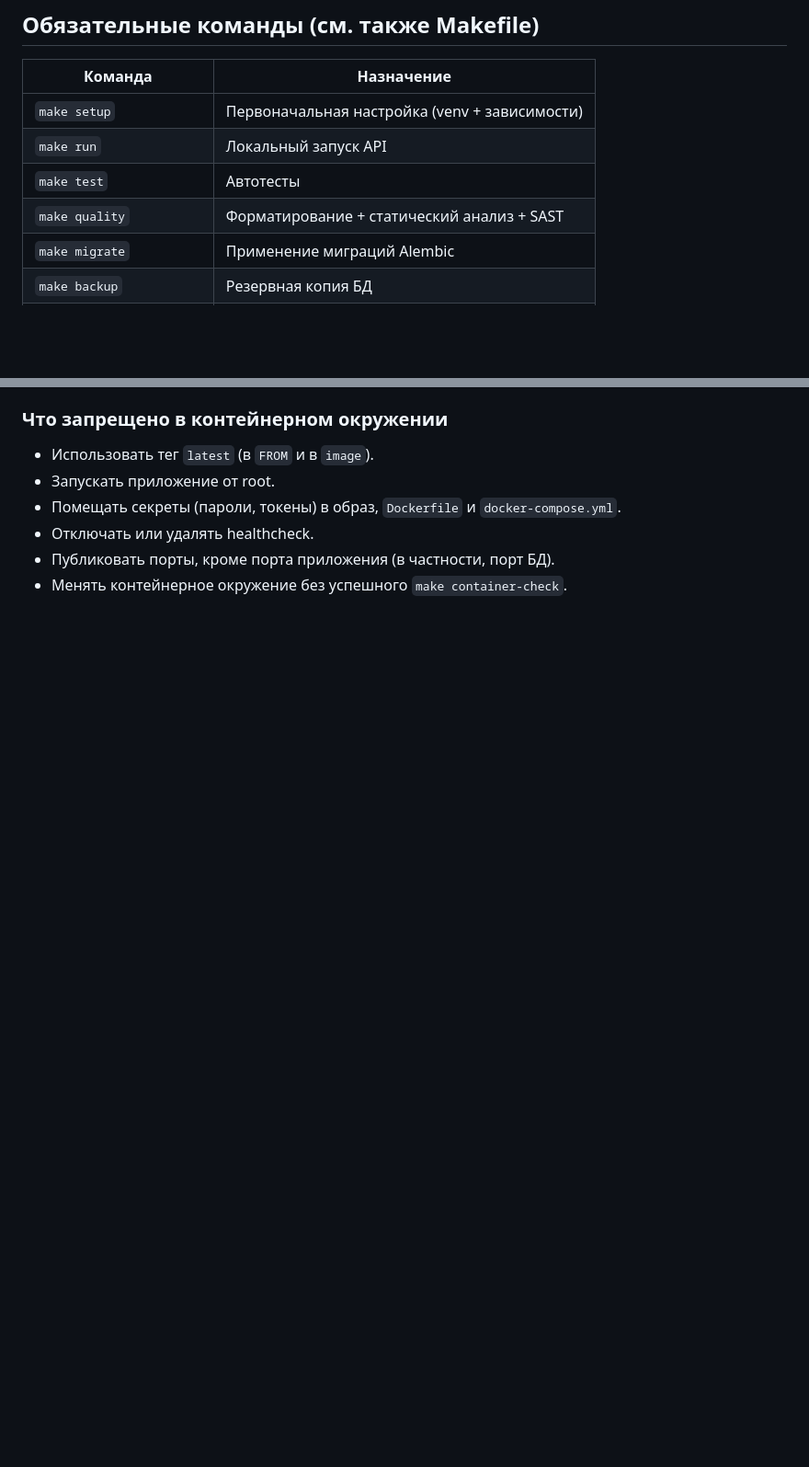
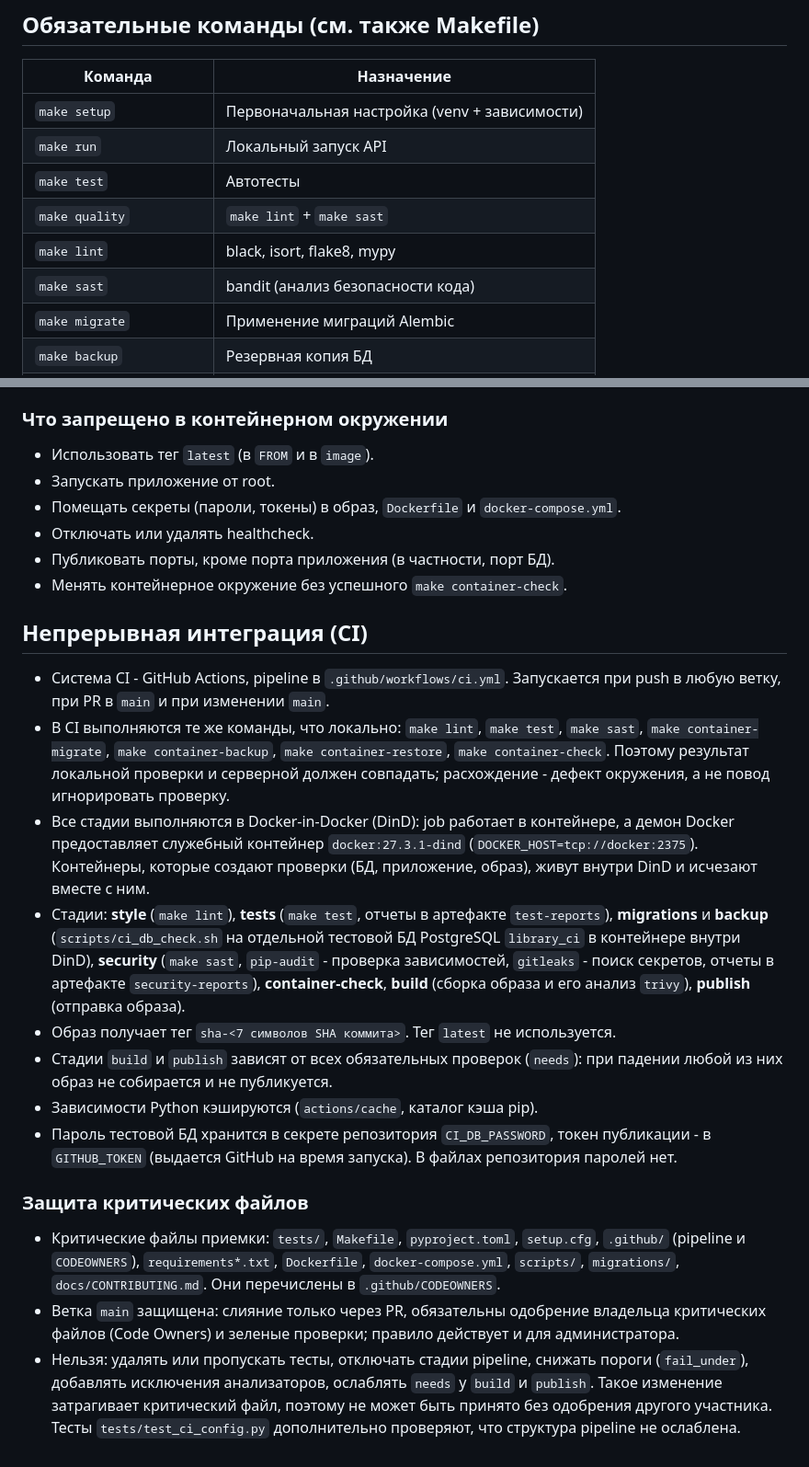
Before and after one commit to whyflatwhite/library, a Markdown page: docs/CONTRIBUTING.md, 2 parts joined by grey strips. Shown at 92% size. GitHub-like rendering; blank space fills up the shorter version.

Commit message:
docs: этапы CI и защита критически важных файлов

```diff
--- a/docs/CONTRIBUTING.md
+++ b/docs/CONTRIBUTING.md
@@ -65,7 +66,9 @@
 | `make setup`         | Первоначальная настройка (venv + зависимости) |
 | `make run`           | Локальный запуск API                          |
 | `make test`          | Автотесты                                     |
-| `make quality`       | Форматирование + статический анализ + SAST    |
+| `make quality`       | `make lint` + `make sast`                     |
+| `make lint`          | black, isort, flake8, mypy                    |
+| `make sast`          | bandit (анализ безопасности кода)             |
 | `make migrate`       | Применение миграций Alembic                   |
 | `make backup`        | Резервная копия БД                            |
 | `make restore`       | Восстановление БД из резервной копии          |
@@ -116,3 +119,40 @@
 - Отключать или удалять healthcheck.
 - Публиковать порты, кроме порта приложения (в частности, порт БД).
 - Менять контейнерное окружение без успешного `make container-check`.
+
+## Непрерывная интеграция (CI)
+
+- Система CI - GitHub Actions, pipeline в `.github/workflows/ci.yml`. Запускается при push в любую
+  ветку, при PR в `main` и при изменении `main`.
+- В CI выполняются те же команды, что локально: `make lint`, `make test`, `make sast`,
+  `make container-migrate`, `make container-backup`, `make container-restore`,
+  `make container-check`. Поэтому результат
+  локальной проверки и серверной должен совпадать; расхождение - дефект окружения, а не повод
+  игнорировать проверку.
+- Все стадии выполняются в Docker-in-Docker (DinD): job работает в контейнере, а демон Docker
+  предоставляет служебный контейнер `docker:27.3.1-dind` (`DOCKER_HOST=tcp://docker:2375`).
+  Контейнеры, которые создают проверки (БД, приложение, образ), живут внутри DinD и исчезают
+  вместе с ним.
+- Стадии: **style** (`make lint`), **tests** (`make test`, отчеты в артефакте `test-reports`),
+  **migrations** и **backup** (`scripts/ci_db_check.sh` на отдельной тестовой БД PostgreSQL
+  `library_ci` в контейнере внутри DinD), **security** (`make sast`, `pip-audit` - проверка зависимостей, `gitleaks` -
+  поиск секретов, отчеты в артефакте `security-reports`), **container-check**, **build** (сборка
+  образа и его анализ `trivy`), **publish** (отправка образа).
+- Образ получает тег `sha-<7 символов SHA коммита>`. Тег `latest` не используется.
+- Стадии `build` и `publish` зависят от всех обязательных проверок (`needs`): при падении любой
+  из них образ не собирается и не публикуется.
+- Зависимости Python кэшируются (`actions/cache`, каталог кэша pip).
+- Пароль тестовой БД хранится в секрете репозитория `CI_DB_PASSWORD`, токен публикации -
+  в `GITHUB_TOKEN` (выдается GitHub на время запуска). В файлах репозитория паролей нет.
+
+### Защита критических файлов
+
+- Критические файлы приемки: `tests/`, `Makefile`, `pyproject.toml`, `setup.cfg`, `.github/`
+  (pipeline и `CODEOWNERS`), `requirements*.txt`, `Dockerfile`, `docker-compose.yml`, `scripts/`,
+  `migrations/`, `docs/CONTRIBUTING.md`. Они перечислены в `.github/CODEOWNERS`.
+- Ветка `main` защищена: слияние только через PR, обязательны одобрение владельца критических
+  файлов (Code Owners) и зеленые проверки; правило действует и для администратора.
+- Нельзя: удалять или пропускать тесты, отключать стадии pipeline, снижать пороги (`fail_under`),
+  добавлять исключения анализаторов, ослаблять `needs` у `build` и `publish`. Такое изменение
+  затрагивает критический файл, поэтому не может быть принято без одобрения другого участника.
+  Тесты `tests/test_ci_config.py` дополнительно проверяют, что структура pipeline не ослаблена.
```
Also changed, not shown: other parts of docs/CONTRIBUTING.md (+9 -8 lines).
